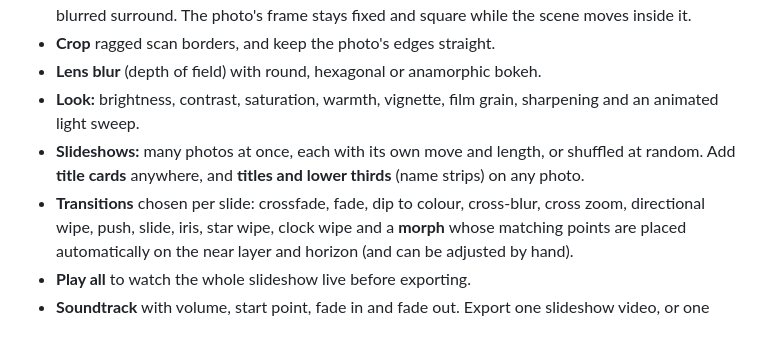
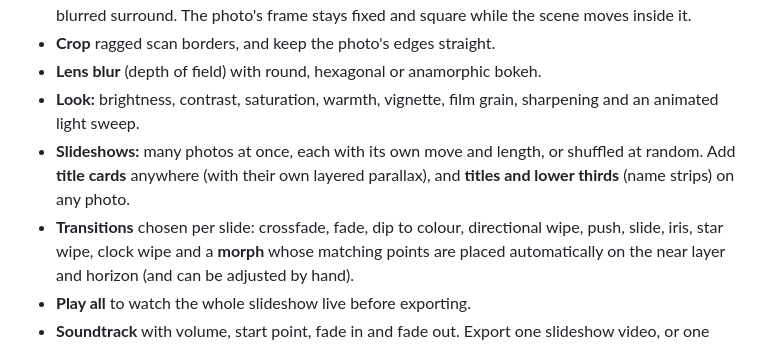
Before and after one commit to dougalder/DeepParallax, a Markdown page: README.md, the part around the change. Rendered like a GitHub page.

Commit message:
bug fixes - improved transitions

```diff
--- a/README.md
+++ b/README.md
@@ -22,8 +22,8 @@ PhotoAwake 3D and Deep Pan, but runs on its own, for free, in Safari, Edge, Chro
 - **Look:** brightness, contrast, saturation, warmth, vignette, film grain, sharpening and an
   animated light sweep.
 - **Slideshows:** many photos at once, each with its own move and length, or shuffled at random.
-  Add **title cards** anywhere, and **titles and lower thirds** (name strips) on any photo.
-- **Transitions** chosen per slide: crossfade, fade, dip to colour, cross-blur, cross zoom,
+  Add **title cards** anywhere (with their own layered parallax), and **titles and lower thirds** (name strips) on any photo.
+- **Transitions** chosen per slide: crossfade, fade, dip to colour,
   directional wipe, push, slide, iris, star wipe, clock wipe and a **morph** whose matching points
   are placed automatically on the near layer and horizon (and can be adjusted by hand).
 - **Play all** to watch the whole slideshow live before exporting.
```
Also changed, not shown: CHANGELOG.md (+34 -0 lines), docs/MANUAL.md (+43 -16 lines), docs/images/batch-tab.jpg, docs/images/text-tab.jpg, 3 other files.
